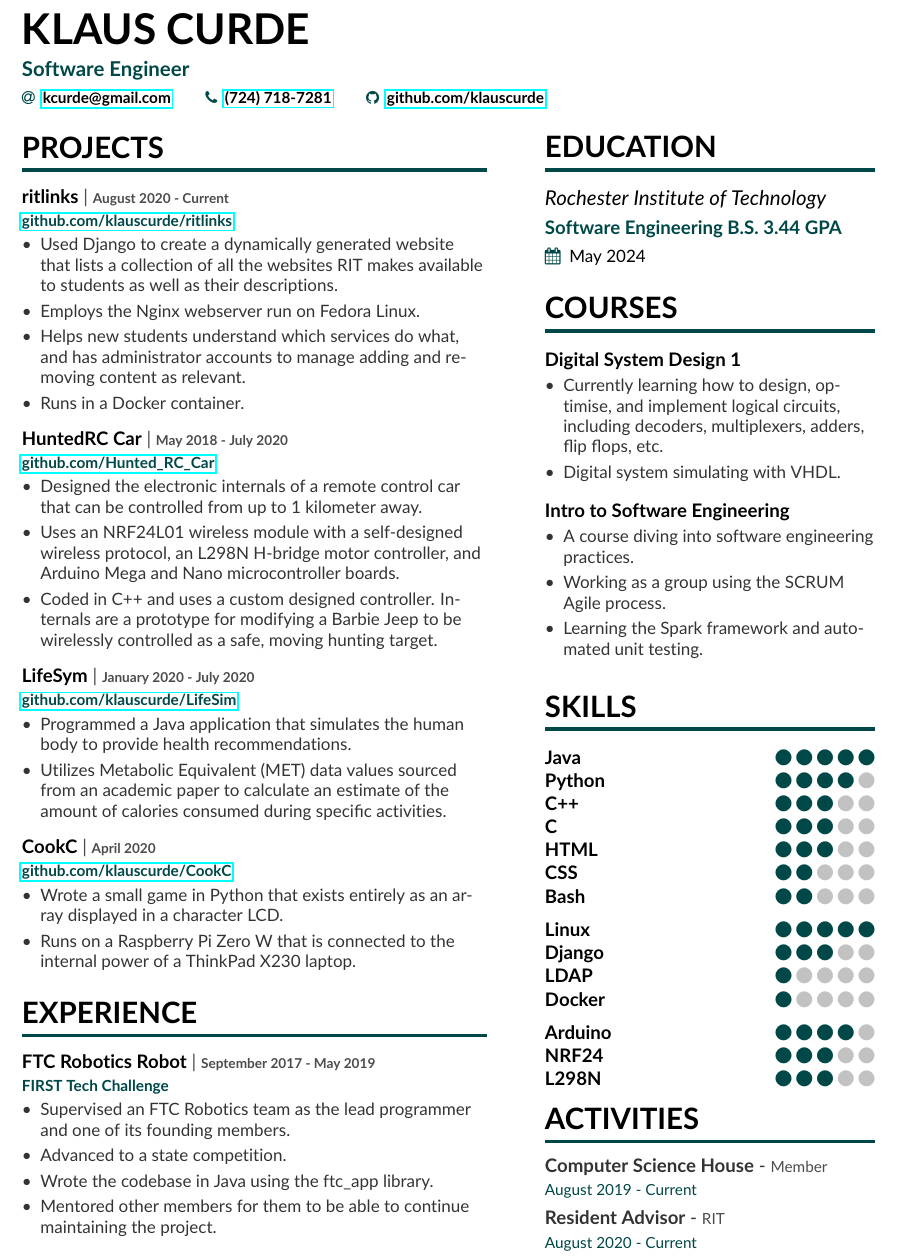
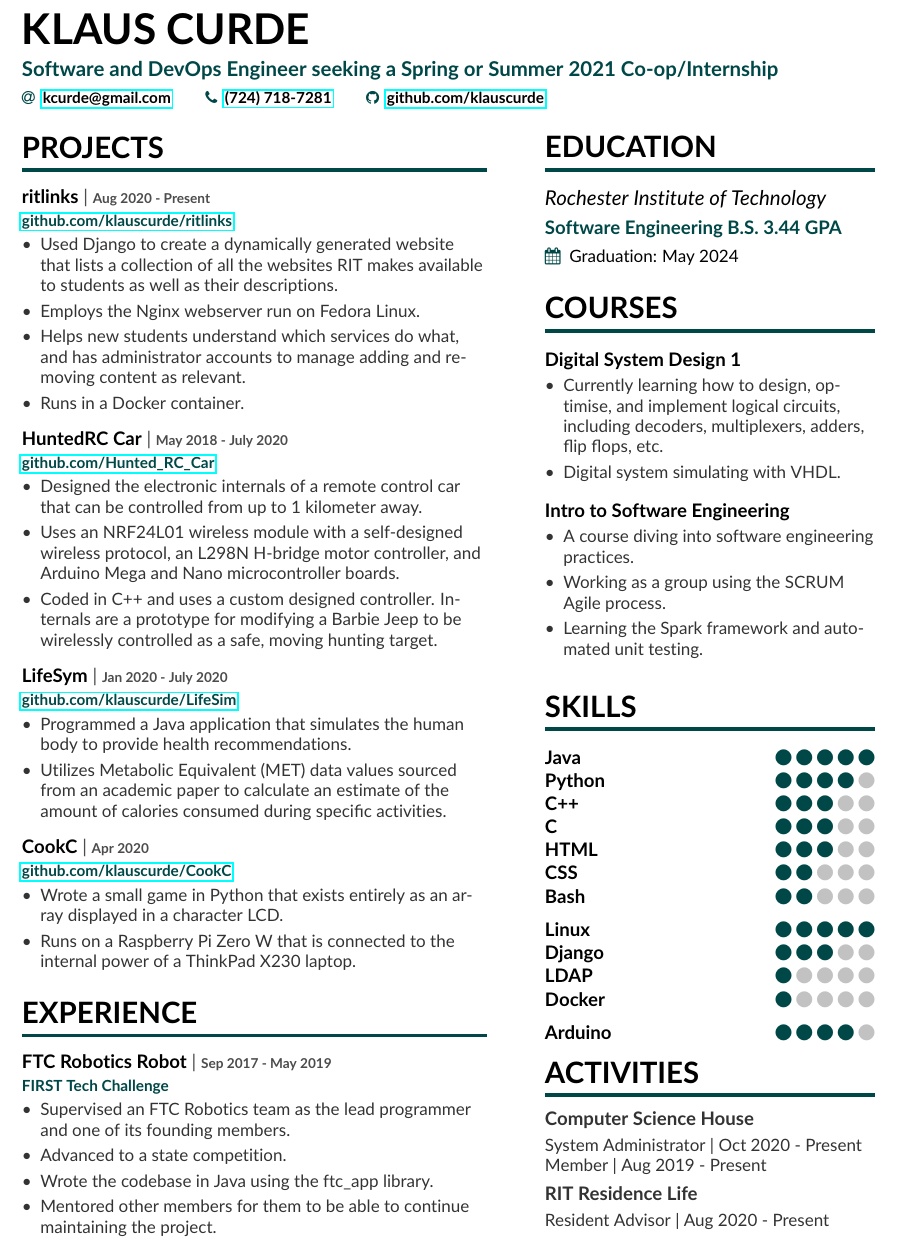
Before and after one commit to klairecodes/resume, a LaTeX CV (kcurde.tex, which reads altacv.cls, sidebar.tex): part of the page, cut so that both start at the same text. Compiled offline with pdfLaTeX.

Commit message:
added Sysadmin role, updated objective, reformatted activities

```diff
--- a/altacv.cls
+++ b/altacv.cls
@@ -225,9 +225,9 @@
 \newcommand{\cvactivity}[3]{%
     % {\textbf{\color{accent}#1}\par}
     %   \smallskip\normalsize
-    {\textbf{#1} - \footnotesize{\color{highlight}#2}\par}
+    {\textbf{#1}\footnotesize{\color{highlight}#2}\par}
     \smallskip
-    {\footnotesize\color{accent}#3\par}
+    {\small\color{body}#3\par}
     \medskip
 }
 \newcommand{\cvcourse}[2]{%
--- a/kcurde.tex
+++ b/kcurde.tex
@@ -14,7 +14,7 @@
 
 \begin{document}
 \name{KLAUS CURDE}
-\tagline{Software Engineer}
+\tagline{Software and DevOps Engineer seeking a Spring or Summer 2021 Co-op/Internship}
 % Cropped to square from https://en.wikipedia.org/wiki/Marissa_Mayer#/media/File:Marissa_Mayer_May_2014_(cropped).jpg, CC-BY 2.0
 %\photo{3.3cm}{profile.jpg}
 \personalinfo{%
@@ -46,7 +46,7 @@
     \item Runs in a Docker container.
 \end{itemize}
 }
-{August 2020 - Current}
+{Aug 2020 - Present}
 
 
 \cvproject{HuntedRC Car}{\href{https://github.com/klauscurde/Hunted_RC_Car}{github.com/Hunted\_RC\_Car}}
@@ -66,7 +66,7 @@
     \item Utilizes Metabolic Equivalent (MET) data values sourced from an academic paper to calculate an estimate of the amount of calories consumed during specific activities.
 \end{itemize}
 }
-{January 2020 - July 2020}
+{Jan 2020 - July 2020}
 
 \cvproject{CookC}{\href{https://github.com/klauscurde/CookC}{github.com/klauscurde/CookC}}
 {
@@ -75,8 +75,7 @@
     \item Runs on a Raspberry Pi Zero W that is connected to the \\ internal power of a ThinkPad X230 laptop.
 \end{itemize}
 }
-{April 2020}
-
+{Apr 2020} \
 %\divider
 \cvsection{EXPERIENCE}
 
@@ -89,7 +88,7 @@
     \item Mentored other members for them to be able to continue maintaining the project.
 \end{itemize}
 }
-{September 2017 - May 2019}
+{Sep 2017 - May 2019}
 
 % \cvevent{Product Engineer}{Google}{23 June 1999 -- 2001}{Palo Alto, CA}
 
--- a/sidebar.tex
+++ b/sidebar.tex
@@ -1,7 +1,7 @@
 \vspace{1.5pt} % makes the section lines even
 
 \cvsection{Education}
-\cvevent{\textit{Rochester Institute of Technology}}{Software Engineering B.S. 3.44 GPA}{ May 2024}{}
+\cvevent{\textit{Rochester Institute of Technology}}{Software Engineering B.S. 3.44 GPA}{ Graduation: May 2024}{}
 %\divider
 
 \cvsection{Courses}
@@ -37,10 +37,8 @@
 \cvskill{Docker}{1}
 \medskip
 \cvskill{Arduino}{4}
-\cvskill{NRF24}{3}
-\cvskill{L298N}{3}
 
 
 \cvsection{Activities}
-\cvactivity{Computer Science House}{Member}{August 2019 - Current}
-\cvactivity{Resident Advisor}{RIT}{August 2020 - Current}
+\cvactivity{Computer Science House}{}{System Administrator | Oct 2020 - Present \\ Member | Aug 2019 - Present}
+\cvactivity{RIT Residence Life}{}{Resident Advisor | Aug 2020 - Present}
```
Also changed, not shown: kcurde.pdf, resume.pdf (deleted), 1 other file.
